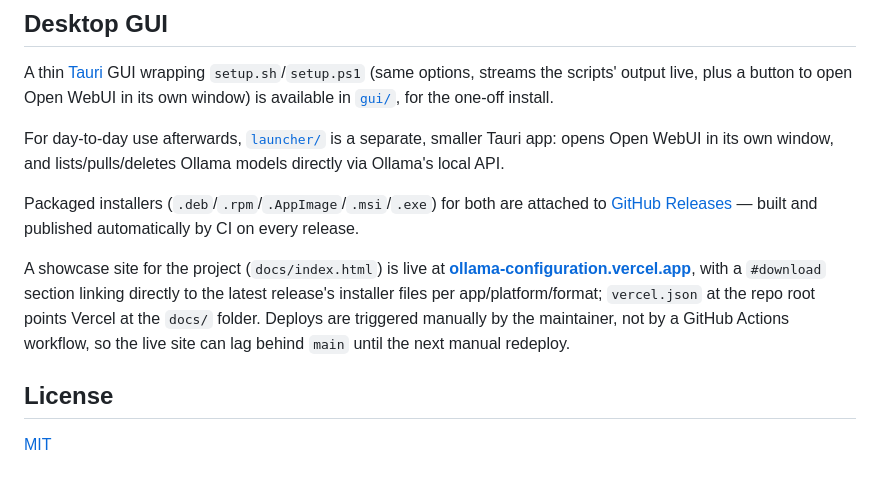
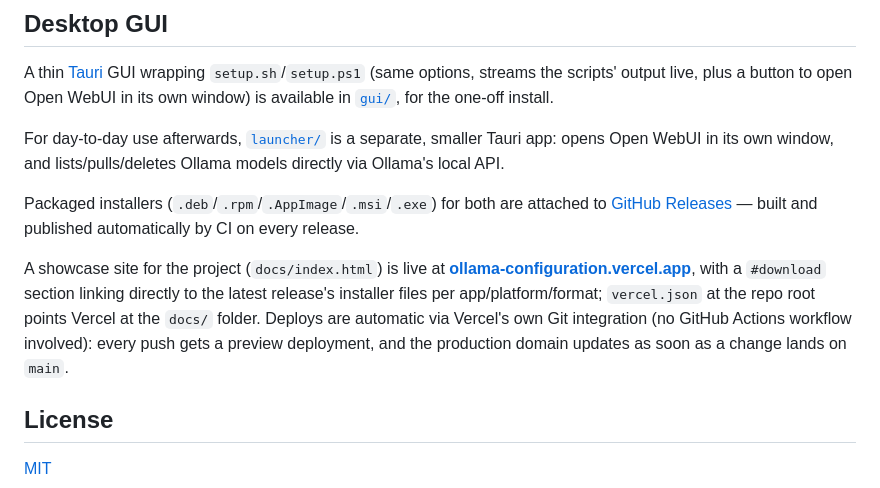
Before and after one commit to Mvth1s/ollama-configuration, a Markdown page: README.md, the part around the change. Rendered like a GitHub page.

```diff
--- a/README.md
+++ b/README.md
@@ -174,7 +174,7 @@ For day-to-day use afterwards, [`launcher/`](launcher/README.md) is a separate,
 
 Packaged installers (`.deb`/`.rpm`/`.AppImage`/`.msi`/`.exe`) for both are attached to [GitHub Releases](https://github.com/Mvth1s/ollama-configuration/releases) — built and published automatically by CI on every release.
 
-A showcase site for the project (`docs/index.html`) is live at **[ollama-configuration.vercel.app](https://ollama-configuration.vercel.app)**, with a `#download` section linking directly to the latest release's installer files per app/platform/format; `vercel.json` at the repo root points Vercel at the `docs/` folder. Deploys are triggered manually by the maintainer, not by a GitHub Actions workflow, so the live site can lag behind `main` until the next manual redeploy.
+A showcase site for the project (`docs/index.html`) is live at **[ollama-configuration.vercel.app](https://ollama-configuration.vercel.app)**, with a `#download` section linking directly to the latest release's installer files per app/platform/format; `vercel.json` at the repo root points Vercel at the `docs/` folder. Deploys are automatic via Vercel's own Git integration (no GitHub Actions workflow involved): every push gets a preview deployment, and the production domain updates as soon as a change lands on `main`.
 
 ## License
 
```
Also changed, not shown: CLAUDE.md (+1 -1 lines).
